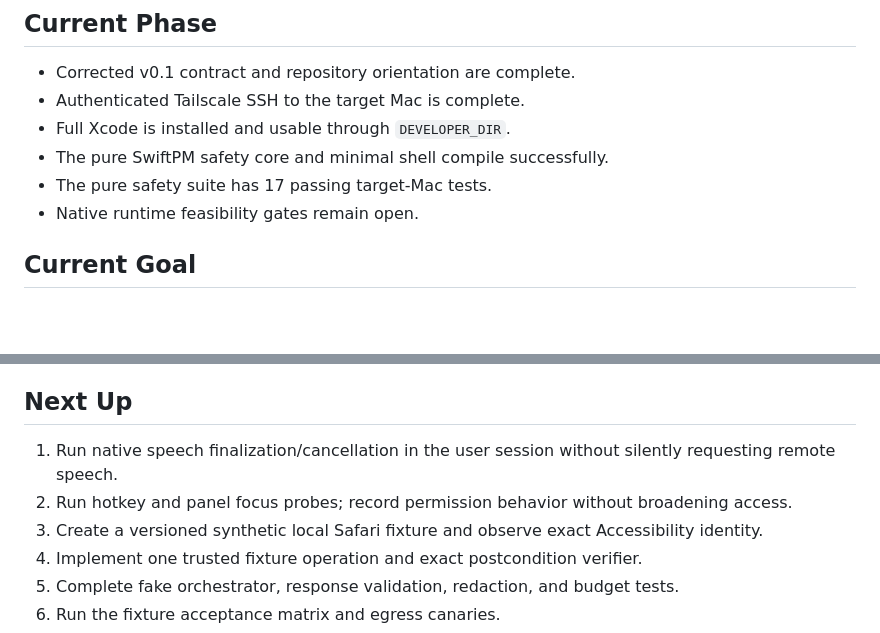
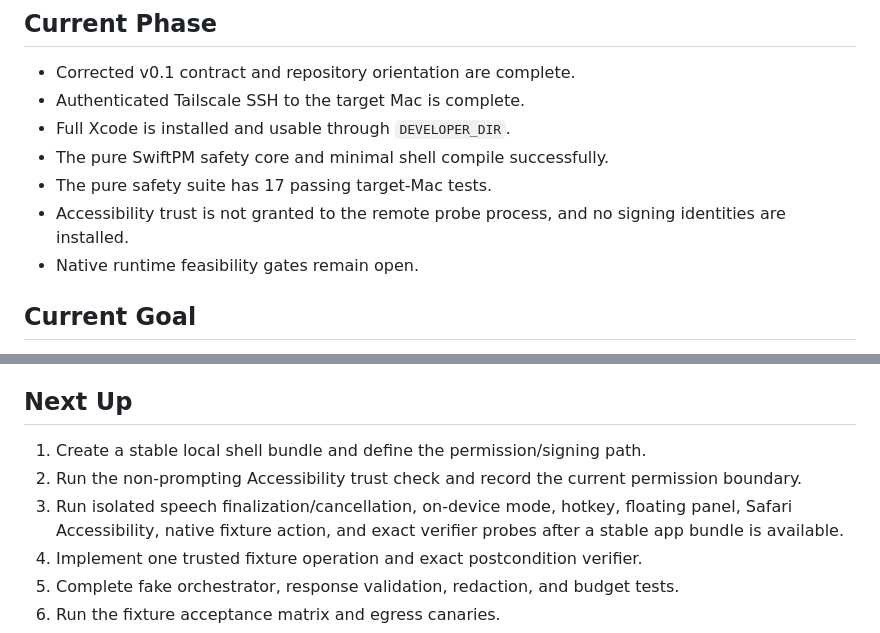
Before and after one commit to DanielJD1216/magic-computer-use, a Markdown page: context/progress-tracker.md, 2 parts joined by grey strips. Rendered like a GitHub page; blank space fills up the shorter version.

Commit message:
docs: record Accessibility and signing gates

```diff
--- a/context/progress-tracker.md
+++ b/context/progress-tracker.md
@@ -9,6 +9,7 @@ Update this file after every meaningful change.
 - Full Xcode is installed and usable through `DEVELOPER_DIR`.
 - The pure SwiftPM safety core and minimal shell compile successfully.
 - The pure safety suite has 17 passing target-Mac tests.
+- Accessibility trust is not granted to the remote probe process, and no signing identities are installed.
 - Native runtime feasibility gates remain open.
 
 ## Current Goal
@@ -42,9 +43,9 @@ Run native speech, hotkey, panel, and local Safari fixture probes without enabli
 
 ## Next Up
 
-1. Run native speech finalization/cancellation in the user session without silently requesting remote speech.
-2. Run hotkey and panel focus probes; record permission behavior without broadening access.
-3. Create a versioned synthetic local Safari fixture and observe exact Accessibility identity.
+1. Create a stable local shell bundle and define the permission/signing path.
+2. Run the non-prompting Accessibility trust check and record the current permission boundary.
+3. Run isolated speech finalization/cancellation, on-device mode, hotkey, floating panel, Safari Accessibility, native fixture action, and exact verifier probes after a stable app bundle is available.
 4. Implement one trusted fixture operation and exact postcondition verifier.
 5. Complete fake orchestrator, response validation, redaction, and budget tests.
 6. Run the fixture acceptance matrix and egress canaries.
```
Also changed, not shown: Docs/PLATFORM_PROBES.md (+5 -5 lines).
